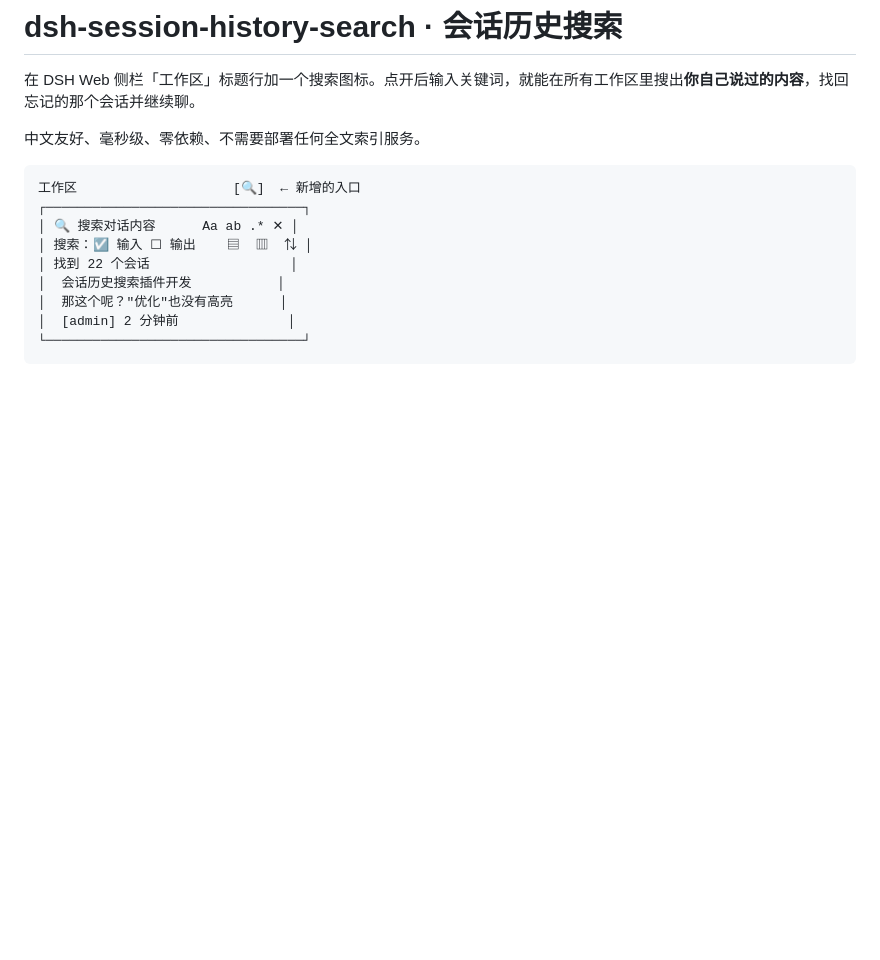
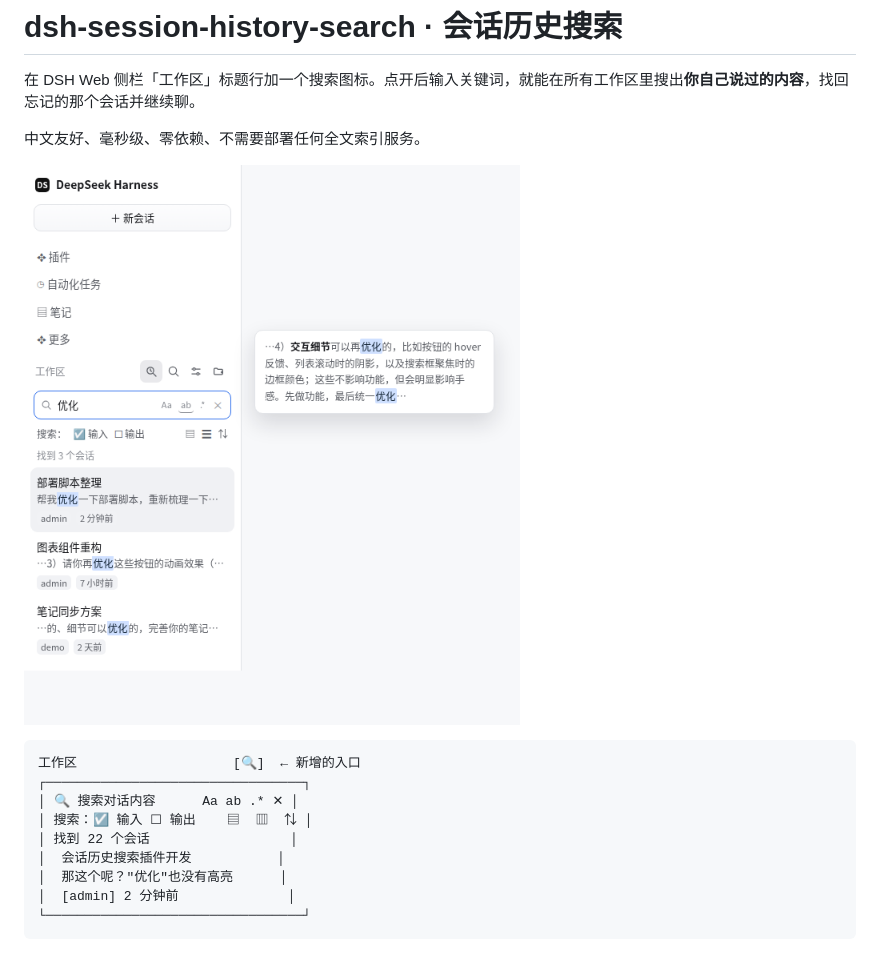
Before and after one commit to sukirk/dsh-find-history, a Markdown page: README.md, the part around the change. Drawn GitHub-style; pictures changed too: docs/preview.png (added); blank space fills up the shorter version.

````diff
--- a/README.md
+++ b/README.md
@@ -3,6 +3,8 @@
 在 DSH Web 侧栏「工作区」标题行加一个搜索图标。点开后输入关键词，就能在所有工作区里搜出**你自己说过的内容**，找回忘记的那个会话并继续聊。
 
 中文友好、毫秒级、零依赖、不需要部署任何全文索引服务。
+
+![预览](docs/preview.png)
 
 ```
 工作区                    [🔍]  ← 新增的入口
````
Also changed, not shown: README.en.md (+2 -0 lines).
